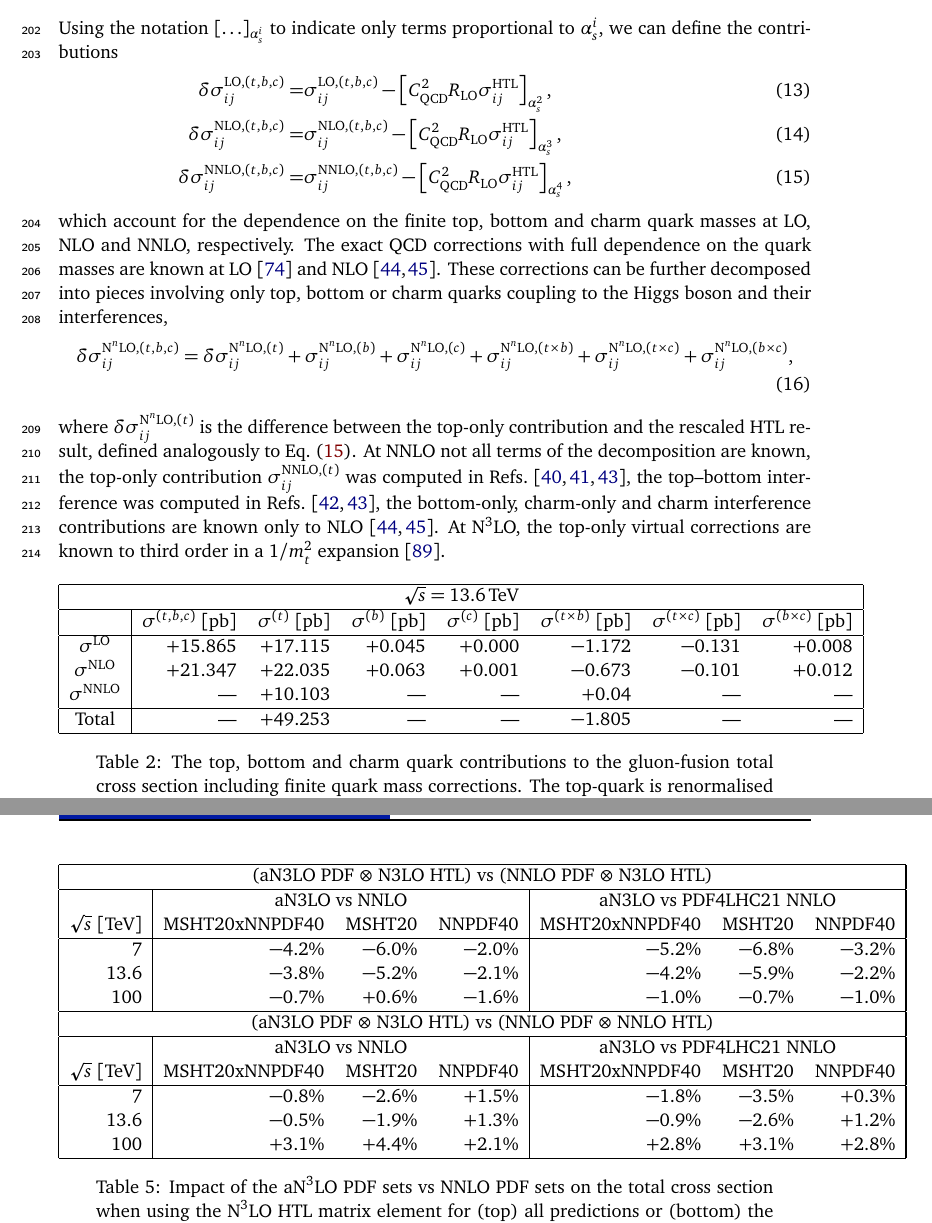
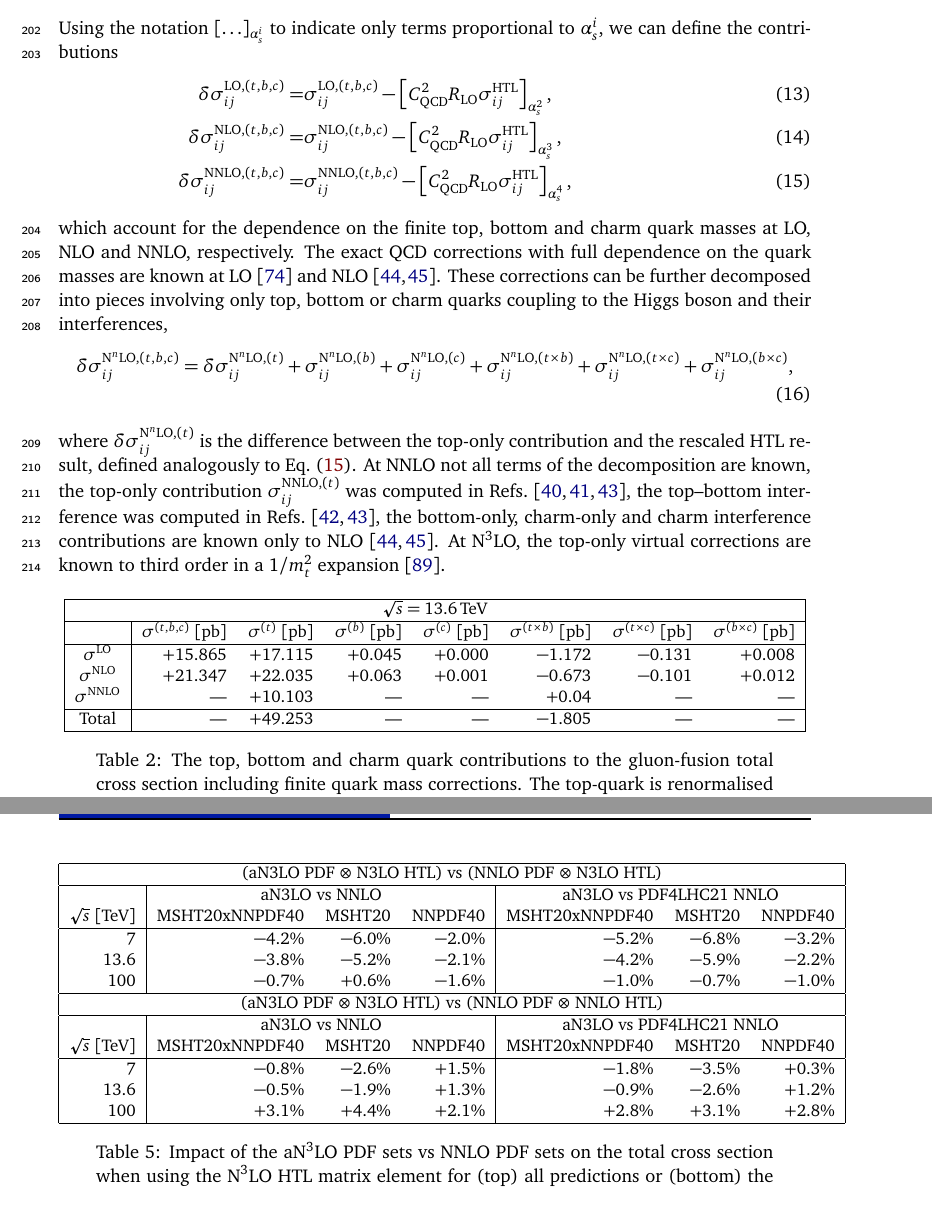
Before and after one commit to bmistlbe/InclusiveHXSUpdate, a LaTeX document (InclusiveXSUpdate.tex, which reads Chapters/ggF.tex): two parts of pages 8 and 13 of 84, joined at a grey line, cut so that both start at the same text. Compiled offline with pdfLaTeX.

Commit message:
Reduced size of tables

```diff
--- a/Chapters/ggF.tex
+++ b/Chapters/ggF.tex
@@ -177,7 +177,7 @@ At NNLO not all terms of the decomposition are known, the top-only contribution
 At N$^3$LO, the top-only virtual corrections are known to third order in a $1/m_t^2$ expansion~\cite{Davies:2019wmk}.
 
 \begin{table}[h!]
-\centering
+\centering \small
 \begin{tabular}{|c|rrrrrrr|}
 \hline
 \multicolumn{8}{|c|}{$\sqrt{s}=13.6$\,TeV} \\ \hline
@@ -440,6 +440,7 @@ Including this new information in the aN$^3$LO PDF fits reduces the NNPDF predic
 
 
 \begin{table}[]
+  \small
 \begin{tabular}{|rrrrrrr}
 \hline
 \multicolumn{7}{|c|}{(aN3LO PDF $\otimes$ N3LO HTL) vs (NNLO PDF $\otimes$ N3LO HTL)}                                                                                                       \\ \hline
```
Also changed, not shown: Chapters/ggF.tex (5 more changed lines).
